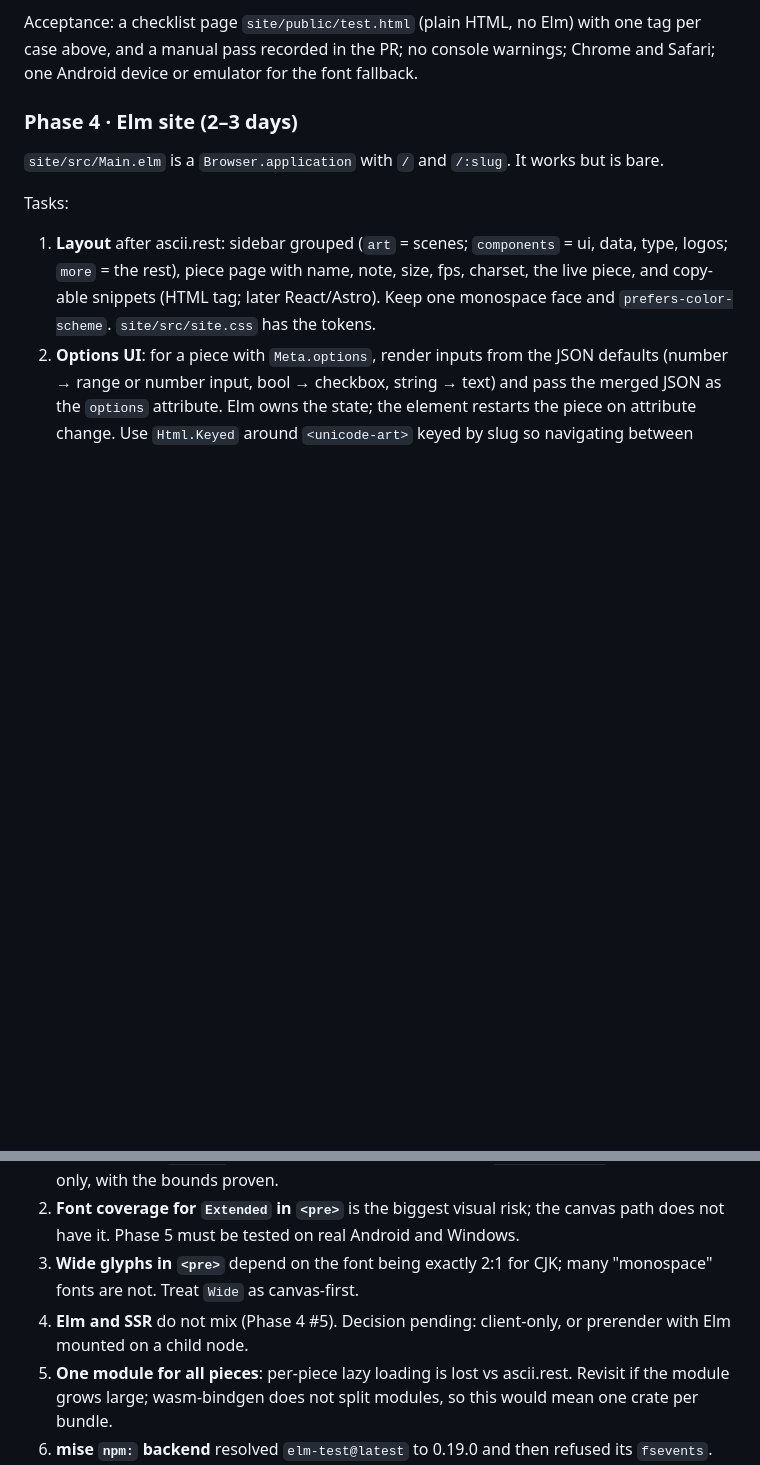
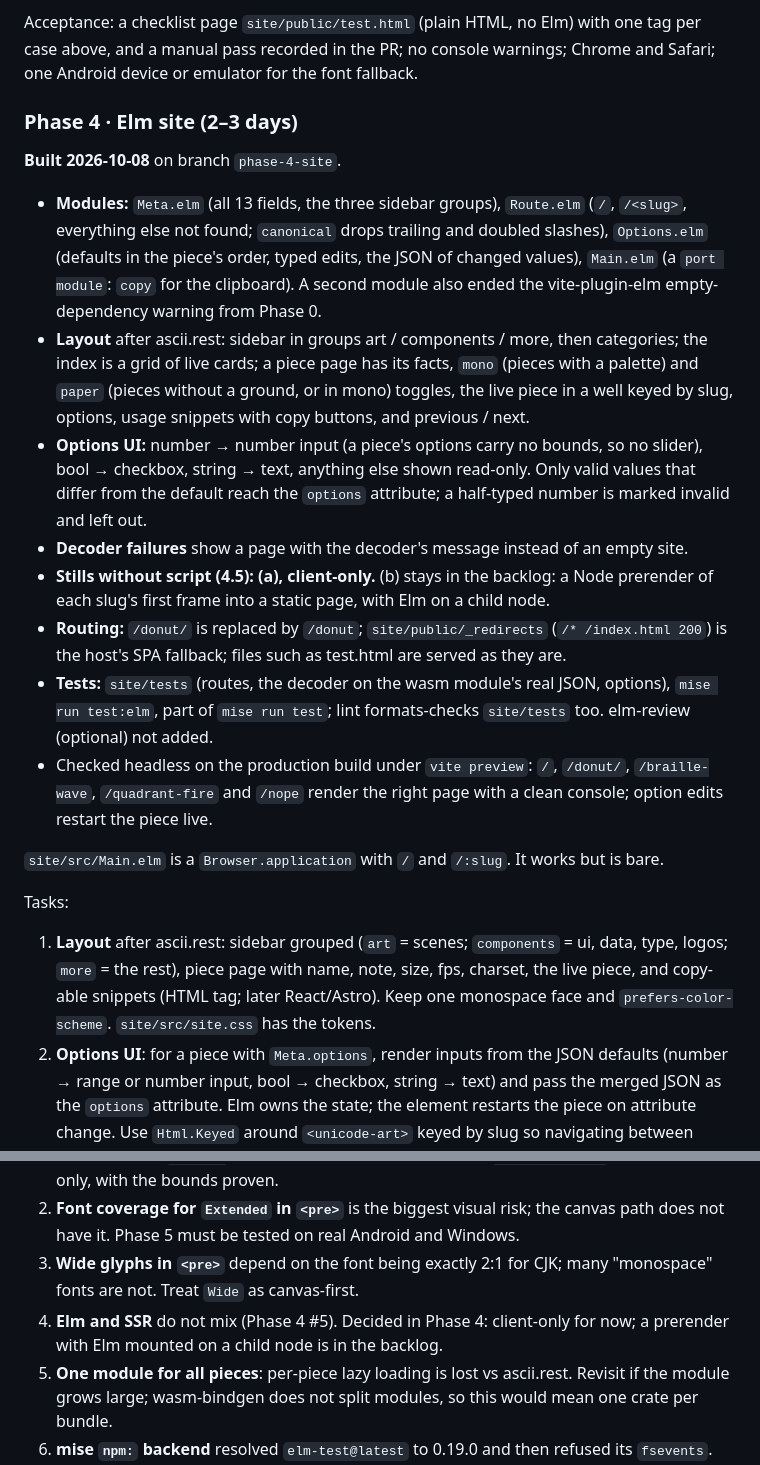
Before and after one commit to curtisault/animate-unicode, a Markdown page: docs/IMPLEMENTATION_PLAN.md, 2 parts joined by grey strips. Drawn GitHub-style; blank space fills up the shorter version.

Commit message:
Docs: Phase 4 in the plan; stills stay client-only

```diff
--- a/docs/IMPLEMENTATION_PLAN.md
+++ b/docs/IMPLEMENTATION_PLAN.md
@@ -370,6 +370,38 @@ Acceptance: a checklist page `site/public/test.html` (plain HTML, no Elm) with o
 <a id="phase-4"></a>
 ### Phase 4 · Elm site (2–3 days)
 
+**Built 2026-10-08** on branch `phase-4-site`.
+
+- **Modules:** `Meta.elm` (all 13 fields, the three sidebar groups), `Route.elm`
+  (`/`, `/<slug>`, everything else not found; `canonical` drops trailing and
+  doubled slashes), `Options.elm` (defaults in the piece's order, typed edits,
+  the JSON of changed values), `Main.elm` (a `port module`: `copy` for the
+  clipboard). A second module also ended the vite-plugin-elm empty-dependency
+  warning from Phase 0.
+- **Layout** after ascii.rest: sidebar in groups art / components / more,
+  then categories; the index is a grid of live cards; a piece page has its
+  facts, `mono` (pieces with a palette) and `paper` (pieces without a ground,
+  or in mono) toggles, the live piece in a well keyed by slug, options, usage
+  snippets with copy buttons, and previous / next.
+- **Options UI:** number → number input (a piece's options carry no bounds, so
+  no slider), bool → checkbox, string → text, anything else shown read-only.
+  Only valid values that differ from the default reach the `options`
+  attribute; a half-typed number is marked invalid and left out.
+- **Decoder failures** show a page with the decoder's message instead of an
+  empty site.
+- **Stills without script (4.5): (a), client-only.** (b) stays in the
+  backlog: a Node prerender of each slug's first frame into a static page,
+  with Elm on a child node.
+- **Routing:** `/donut/` is replaced by `/donut`; `site/public/_redirects`
+  (`/* /index.html 200`) is the host's SPA fallback; files such as test.html
+  are served as they are.
+- **Tests:** `site/tests` (routes, the decoder on the wasm module's real JSON,
+  options), `mise run test:elm`, part of `mise run test`; lint formats-checks
+  `site/tests` too. elm-review (optional) not added.
+- Checked headless on the production build under `vite preview`: `/`,
+  `/donut/`, `/braille-wave`, `/quadrant-fire` and `/nope` render the right
+  page with a clean console; option edits restart the piece live.
+
 `site/src/Main.elm` is a `Browser.application` with `/` and `/:slug`. It works but is bare.
 
 Tasks:
@@ -479,7 +511,7 @@ Debug builds skip the timing budgets (`cfg!(debug_assertions)`); always run `mis
 1. **A panicking piece stops its own tag** (measured in Phase 2: the instance survives, the player is left unusable and leaks what it held). Mitigated by the contract test and by pieces using clipping `put/set` instead of raw indexing. Keep raw `cells_mut()[k]` for hot loops only, with the bounds proven.
 2. **Font coverage for `Extended` in `<pre>`** is the biggest visual risk; the canvas path does not have it. Phase 5 must be tested on real Android and Windows.
 3. **Wide glyphs in `<pre>`** depend on the font being exactly 2:1 for CJK; many "monospace" fonts are not. Treat `Wide` as canvas-first.
-4. **Elm and SSR** do not mix (Phase 4 #5). Decision pending: client-only, or prerender with Elm mounted on a child node.
+4. **Elm and SSR** do not mix (Phase 4 #5). Decided in Phase 4: client-only for now; a prerender with Elm mounted on a child node is in the backlog.
 5. **One module for all pieces**: per-piece lazy loading is lost vs ascii.rest. Revisit if the module grows large; wasm-bindgen does not split modules, so this would mean one crate per bundle.
 6. **mise `npm:` backend** resolved `elm-test@latest` to 0.19.0 and then refused its `fsevents`. Pinned to `0.19.1-revision17`. Watch for the same with `elm-format` (pinned 0.8.8) and `elm-review`.
 7. **`rust = { version = "1.97", targets = "wasm32-unknown-unknown" }`**: the `targets` option worked on this machine (`cargo check --target wasm32-unknown-unknown` passed) but the target had also been added by hand earlier; confirm on a clean CI runner.
```
